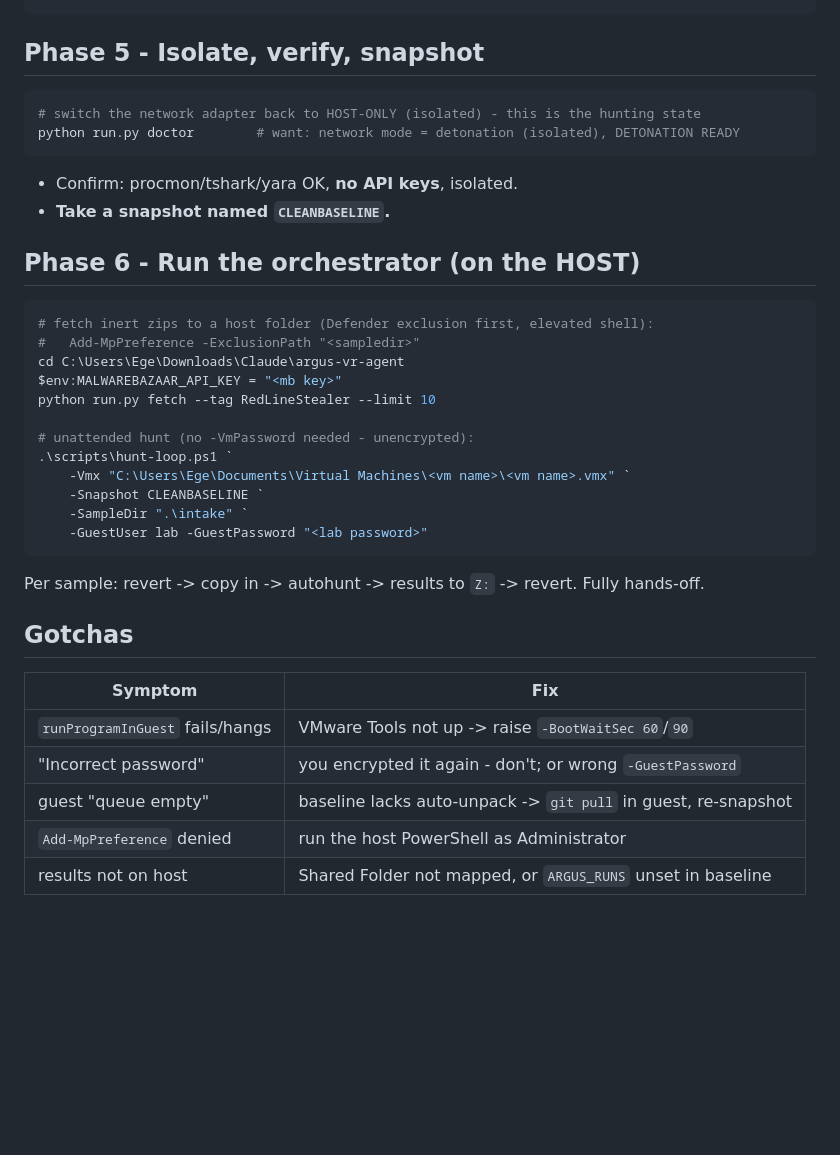
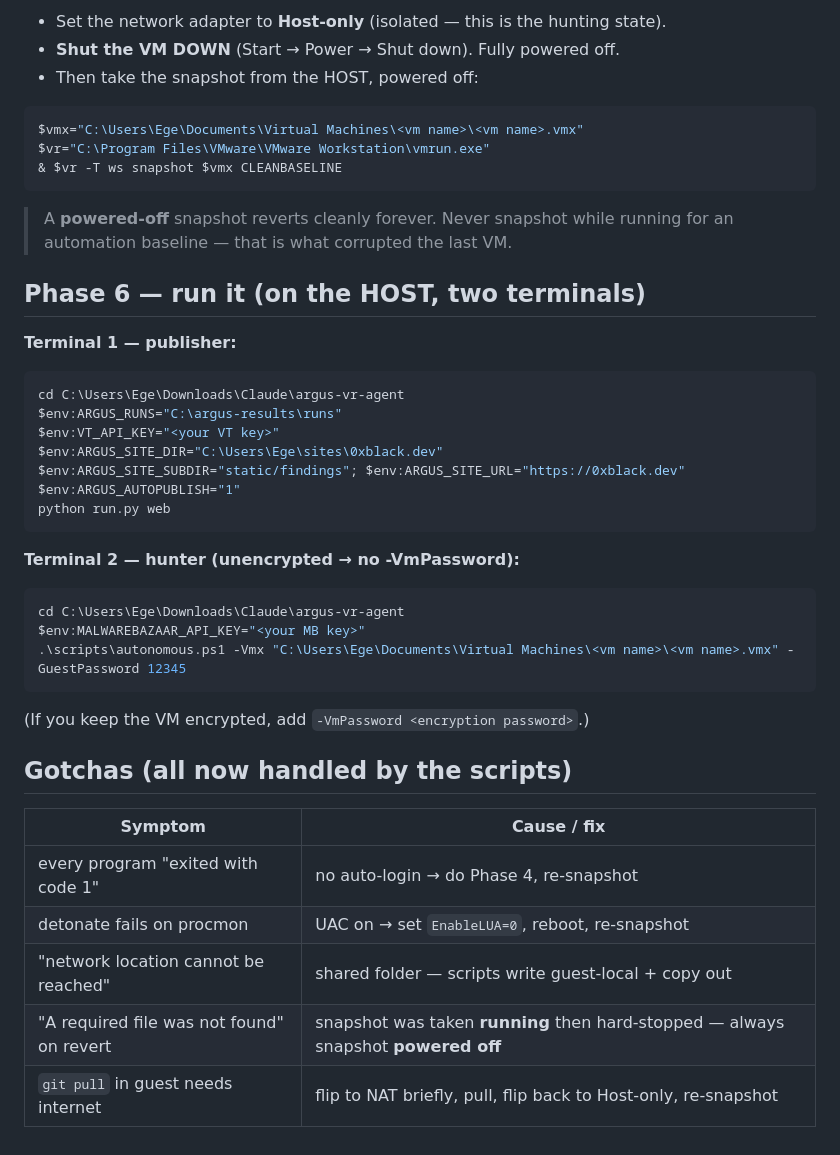
Before and after one commit to bl4ckr0ss3/argus-vr-agent, a Markdown page: docs/automation-vm.md, the part around one of its changes. Drawn GitHub-style; blank space fills up the shorter version.

````diff
--- a/docs/automation-vm.md
+++ b/docs/automation-vm.md
@@ -58,39 +68,39 @@ Set-ExecutionPolicy -Scope Process Bypass -Force
 ```
+- Set the network adapter to **Host-only** (isolated — this is the hunting state).
+- **Shut the VM DOWN** (Start → Power → Shut down). Fully powered off.
+- Then take the snapshot from the HOST, powered off:
+```powershell
+$vmx="C:\Users\Ege\Documents\Virtual Machines\<vm name>\<vm name>.vmx"
+$vr="C:\Program Files\VMware\VMware Workstation\vmrun.exe"
+& $vr -T ws snapshot $vmx CLEANBASELINE
+```
+> A **powered-off** snapshot reverts cleanly forever. Never snapshot while
+> running for an automation baseline — that is what corrupted the last VM.
 
-## Phase 5 - Isolate, verify, snapshot
+## Phase 6 — run it (on the HOST, two terminals)
+**Terminal 1 — publisher:**
+```powershell
+cd C:\Users\Ege\Downloads\Claude\argus-vr-agent
+$env:ARGUS_RUNS="C:\argus-results\runs"
+$env:VT_API_KEY="<your VT key>"
+$env:ARGUS_SITE_DIR="C:\Users\Ege\sites\0xblack.dev"
+$env:ARGUS_SITE_SUBDIR="static/findings"; $env:ARGUS_SITE_URL="https://0xblack.dev"
+$env:ARGUS_AUTOPUBLISH="1"
+python run.py web
+```
+**Terminal 2 — hunter (unencrypted → no -VmPassword):**
+```powershell
+cd C:\Users\Ege\Downloads\Claude\argus-vr-agent
+$env:MALWAREBAZAAR_API_KEY="<your MB key>"
+.\scripts\autonomous.ps1 -Vmx "C:\Users\Ege\Documents\Virtual Machines\<vm name>\<vm name>.vmx" -GuestPassword 12345
+```
+(If you keep the VM encrypted, add `-VmPassword <encryption password>`.)
 
-```powershell
-# switch the network adapter back to HOST-ONLY (isolated) - this is the hunting state
-python run.py doctor        # want: network mode = detonation (isolated), DETONATION READY
-```
-- Confirm: procmon/tshark/yara OK, **no API keys**, isolated.
-- **Take a snapshot named `CLEANBASELINE`.**
-
-## Phase 6 - Run the orchestrator (on the HOST)
-
-```powershell
-# fetch inert zips to a host folder (Defender exclusion first, elevated shell):
-#   Add-MpPreference -ExclusionPath "<sampledir>"
-cd C:\Users\Ege\Downloads\Claude\argus-vr-agent
-$env:MALWAREBAZAAR_API_KEY = "<mb key>"
-python run.py fetch --tag RedLineStealer --limit 10
-
-# unattended hunt (no -VmPassword needed - unencrypted):
-.\scripts\hunt-loop.ps1 `
-    -Vmx "C:\Users\Ege\Documents\Virtual Machines\<vm name>\<vm name>.vmx" `
-    -Snapshot CLEANBASELINE `
-    -SampleDir ".\intake" `
-    -GuestUser lab -GuestPassword "<lab password>"
-```
-
-Per sample: revert -> copy in -> autohunt -> results to `Z:` -> revert. Fully hands-off.
-
-## Gotchas
-
-| Symptom | Fix |
+## Gotchas (all now handled by the scripts)
+| Symptom | Cause / fix |
 |---|---|
-| `runProgramInGuest` fails/hangs | VMware Tools not up -> raise `-BootWaitSec 60`/`90` |
-| "Incorrect password" | you encrypted it again - don't; or wrong `-GuestPassword` |
-| guest "queue empty" | baseline lacks auto-unpack -> `git pull` in guest, re-snapshot |
-| `Add-MpPreference` denied | run the host PowerShell as Administrator |
-| results not on host | Shared Folder not mapped, or `ARGUS_RUNS` unset in baseline |
+| every program "exited with code 1" | no auto-login → do Phase 4, re-snapshot |
+| detonate fails on procmon | UAC on → set `EnableLUA=0`, reboot, re-snapshot |
+| "network location cannot be reached" | shared folder — scripts write guest-local + copy out |
+| "A required file was not found" on revert | snapshot was taken **running** then hard-stopped — always snapshot **powered off** |
+| `git pull` in guest needs internet | flip to NAT briefly, pull, flip back to Host-only, re-snapshot |
````
Also changed, not shown: other parts of docs/automation-vm.md (+47 -37 lines).
